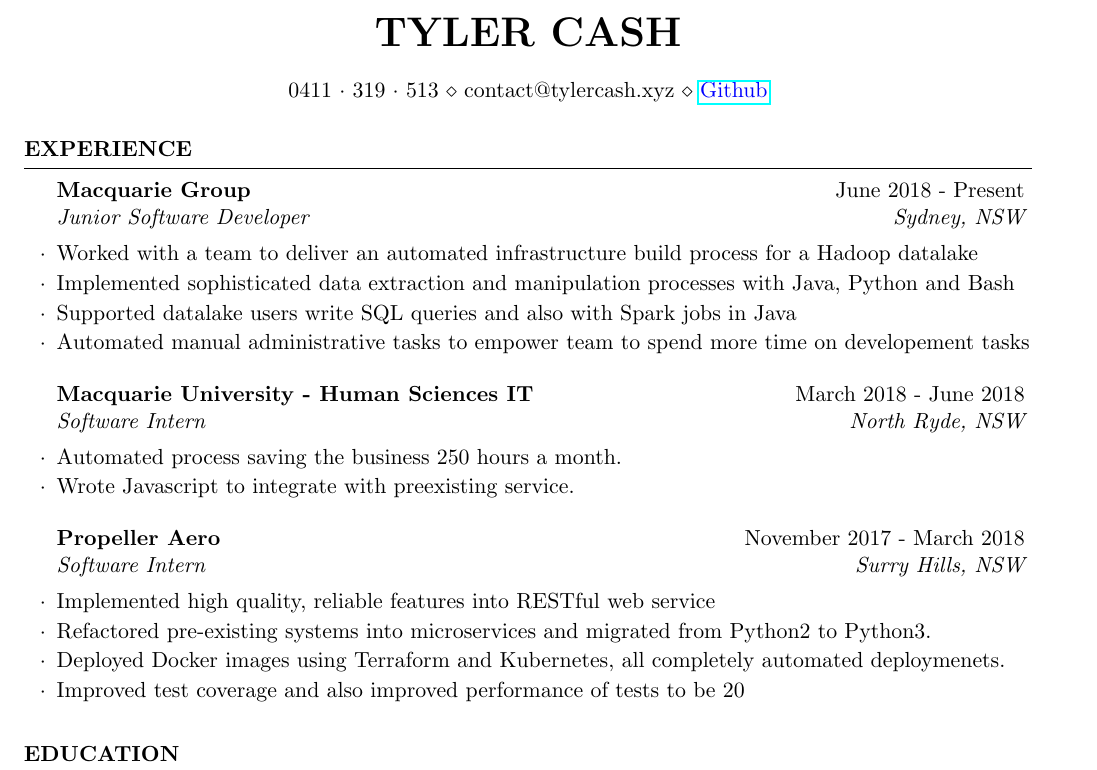
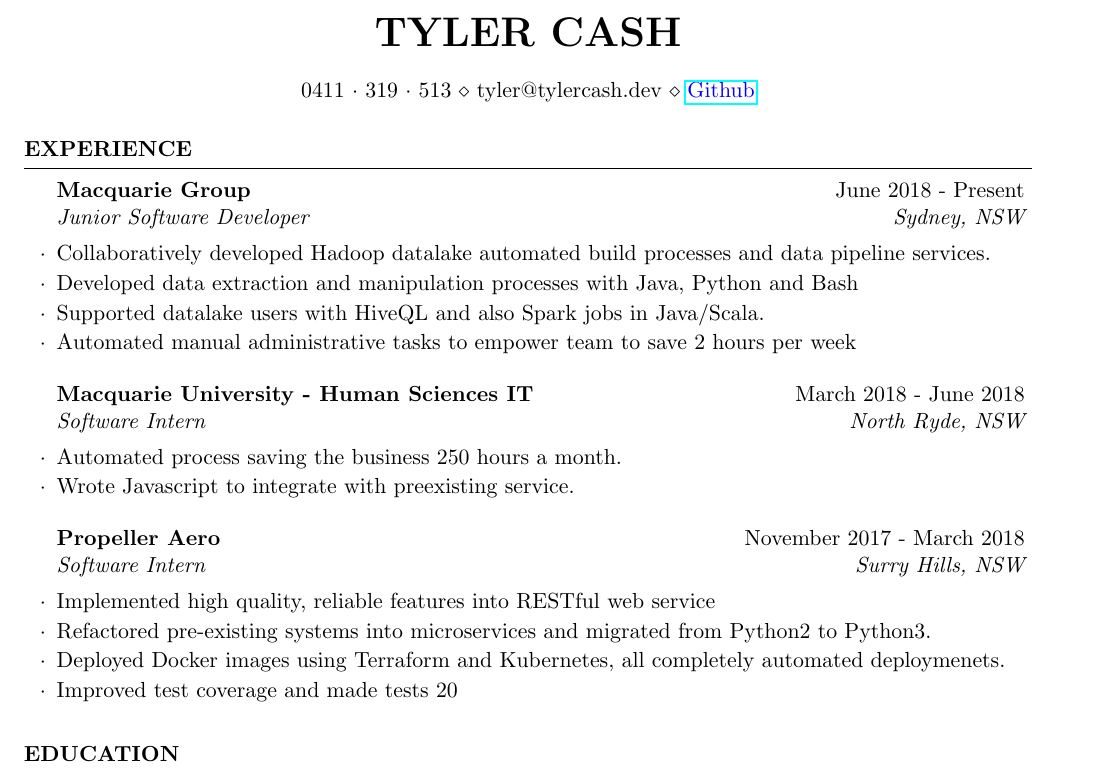
Before and after one commit to Tyler-Cash/Latex-Resume, a LaTeX CV (resume.tex): part of the page, cut so that both start at the same text. Compiled offline with pdfLaTeX.

Commit message:
Corrected propeller point around tests, improved current job description and updated email

```diff
--- a/resume.tex
+++ b/resume.tex
@@ -24,7 +24,7 @@
 \usepackage[left=0.75in,top=0.6in,right=0.75in,bottom=0.6in]{geometry} % Document margins
 
 \name{Tyler Cash} % Your name
-\address{0411~$\cdot$~319~$\cdot$~513 \\ contact@tylercash.xyz \\ \href{https://github.com/Tyler-Cash}{\color{blue}{Github}}} % Your phone number and email
+\address{0411~$\cdot$~319~$\cdot$~513 \\ tyler@tylercash.dev \\ \href{https://github.com/Tyler-Cash}{\color{blue}{Github}}} % Your phone number and email
 
 \begin{document}
 
@@ -36,10 +36,10 @@
 
 
     \begin{rSubsection}{Macquarie Group}{June 2018 - Present}{Junior Software Developer}{Sydney, NSW}
-    \item Worked with a team to deliver an automated infrastructure build process for a Hadoop datalake
-    \item Implemented sophisticated data extraction and manipulation processes with Java, Python and Bash
-    \item Supported datalake users write SQL queries and also with Spark jobs in Java
-    \item Automated manual administrative tasks to empower team to spend more time on developement tasks
+    \item Collaboratively developed Hadoop datalake automated build processes and data pipeline services.
+    \item Developed data extraction and manipulation processes with Java, Python and Bash
+    \item Supported datalake users with HiveQL and also Spark jobs in Java/Scala.
+    \item Automated manual administrative tasks to empower team to save 2 hours per week
     \end{rSubsection}
 
     \begin{rSubsection}{Macquarie University - Human Sciences IT}{March 2018 - June 2018}{Software Intern}{North Ryde, NSW}
@@ -51,7 +51,7 @@
     \item Implemented high quality, reliable features into RESTful web service
     \item Refactored pre-existing systems into microservices and migrated from Python2 to Python3.
     \item Deployed Docker images using Terraform and Kubernetes, all completely automated deploymenets.
-    \item Improved test coverage and also improved performance of tests to be 20% faster
+    \item Improved test coverage and made tests 20% faster
     \end{rSubsection}
 
     \end{rSection}
```
